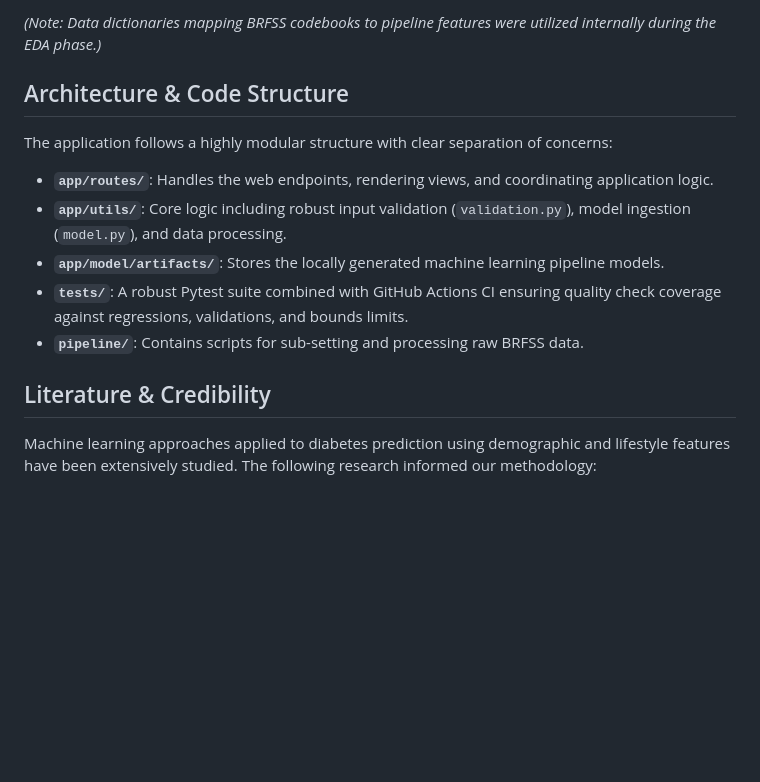
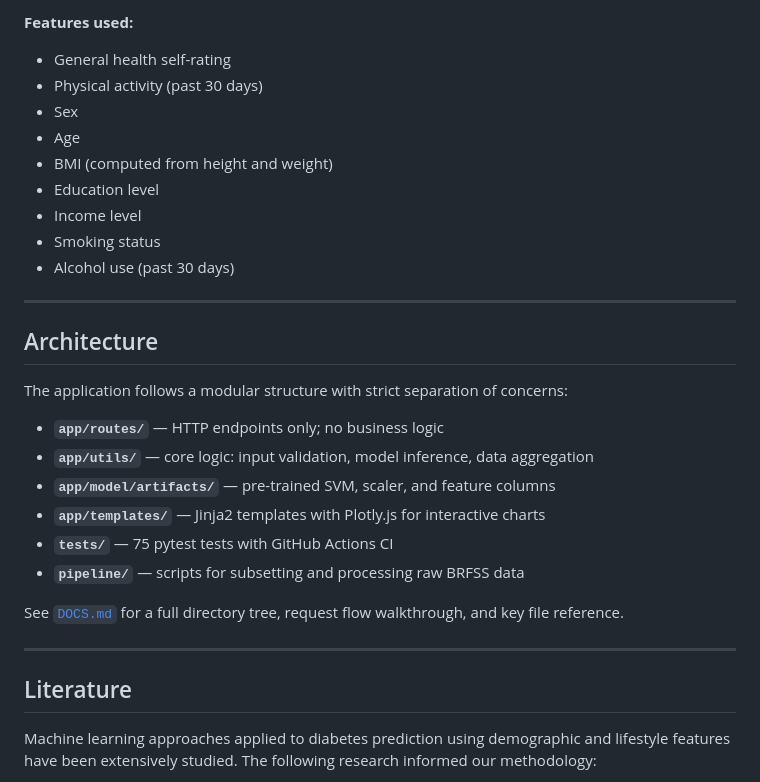
Before and after one commit to hertie-dsa-26/project-scream, a Markdown page: README.md, the part around one of its changes. Drawn GitHub-style; blank space fills up the shorter version.

```diff
--- a/README.md
+++ b/README.md
@@ -59,16 +72,33 @@ The model is trained on a ~400,000-response dataset from the **2024 BRFSS**, usi
 
-*(Note: Data dictionaries mapping BRFSS codebooks to pipeline features were utilized internally during the EDA phase.)*
+**Features used:**
+- General health self-rating
+- Physical activity (past 30 days)
+- Sex
+- Age
+- BMI (computed from height and weight)
+- Education level
+- Income level
+- Smoking status
+- Alcohol use (past 30 days)
 
-## Architecture & Code Structure
+---
 
-The application follows a highly modular structure with clear separation of concerns:
-- **`app/routes/`**: Handles the web endpoints, rendering views, and coordinating application logic.
-- **`app/utils/`**: Core logic including robust input validation (`validation.py`), model ingestion (`model.py`), and data processing.
-- **`app/model/artifacts/`**: Stores the locally generated machine learning pipeline models.
-- **`tests/`**: A robust Pytest suite combined with GitHub Actions CI ensuring quality check coverage against regressions, validations, and bounds limits.
-- **`pipeline/`**: Contains scripts for sub-setting and processing raw BRFSS data.
+## Architecture
 
-## Literature & Credibility
+The application follows a modular structure with strict separation of concerns:
+
+- **`app/routes/`** — HTTP endpoints only; no business logic
+- **`app/utils/`** — core logic: input validation, model inference, data aggregation
+- **`app/model/artifacts/`** — pre-trained SVM, scaler, and feature columns
+- **`app/templates/`** — Jinja2 templates with Plotly.js for interactive charts
+- **`tests/`** — 75 pytest tests with GitHub Actions CI
+- **`pipeline/`** — scripts for subsetting and processing raw BRFSS data
+
+See [`DOCS.md`](DOCS.md) for a full directory tree, request flow walkthrough, and key file reference.
+
+---
+
+## Literature
 
 Machine learning approaches applied to diabetes prediction using demographic and lifestyle features have been extensively studied. The following research informed our methodology:
 
```
Also changed, not shown: other parts of README.md (+37 -21 lines).
